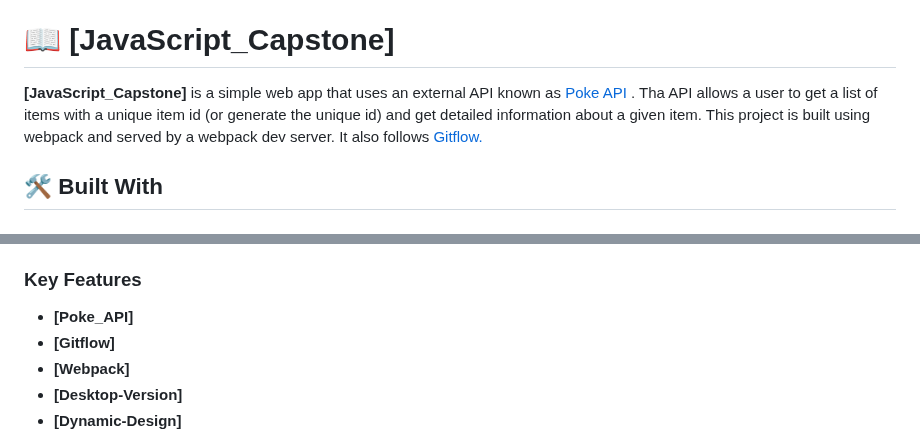
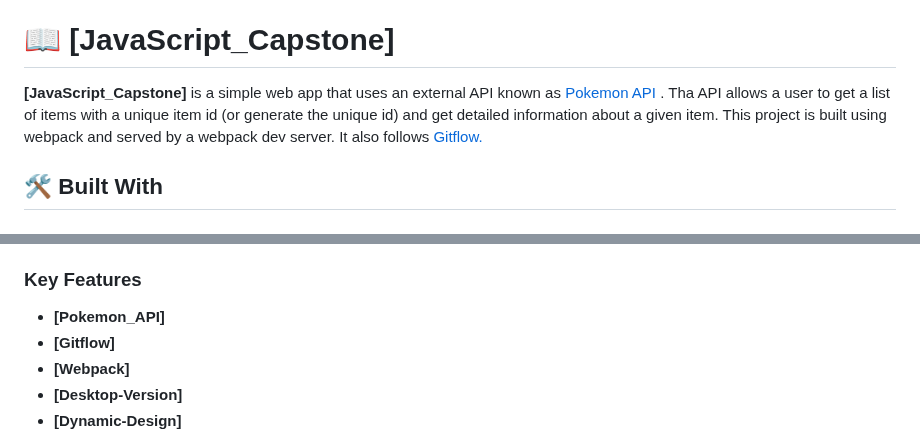
Before and after one commit to Atifzada/JavaScript_Capstone_Project_02, a Markdown page: README.md, 2 parts joined by grey strips. GitHub-like rendering.

```diff
--- a/README.md
+++ b/README.md
@@ -27,7 +27,7 @@ HTML, CSS, JavaScript, webpack and API Project
 
 # 📖 [JavaScript_Capstone] <a name="JavaScript_Capstone"></a>
 
-**[JavaScript_Capstone]** is a simple web app that uses an external API known as <a href="https://pokeapi.co/">Poke API </a>. Tha API allows a user to get a list of items with a unique item id (or generate the unique id) and get detailed information about a given item. This project is built using webpack and served by a webpack dev server. It also follows <a href="https://www.atlassian.com/git/tutorials/comparing-workflows/gitflow-workflow">Gitflow.</a>
+**[JavaScript_Capstone]** is a simple web app that uses an external API known as <a href="https://pokeapi.co/">Pokemon API </a>. Tha API allows a user to get a list of items with a unique item id (or generate the unique id) and get detailed information about a given item. This project is built using webpack and served by a webpack dev server. It also follows <a href="https://www.atlassian.com/git/tutorials/comparing-workflows/gitflow-workflow">Gitflow.</a>
 
 ## 🛠 Built With <a name="built-with"></a>
 
@@ -51,7 +51,7 @@ HTML, CSS, JavaScript, webpack and API Project
 
 ### Key Features <a name="key-features"></a>
 
-- **[Poke_API]**
+- **[Pokemon_API]**
 - **[Gitflow]**
 - **[Webpack]**
 - **[Desktop-Version]**
```
Also changed, not shown: other parts of README.md (+18 -12 lines).
